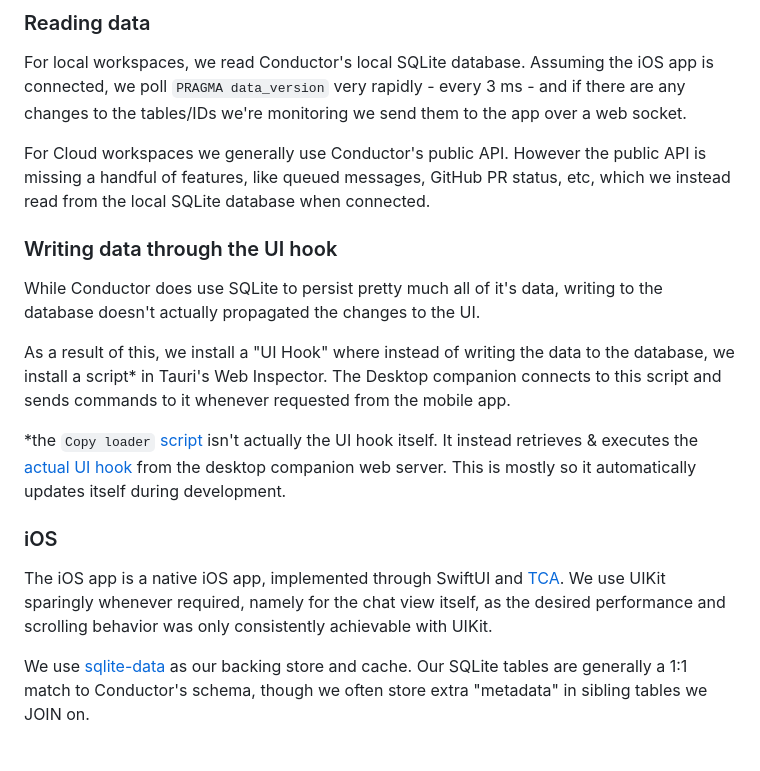
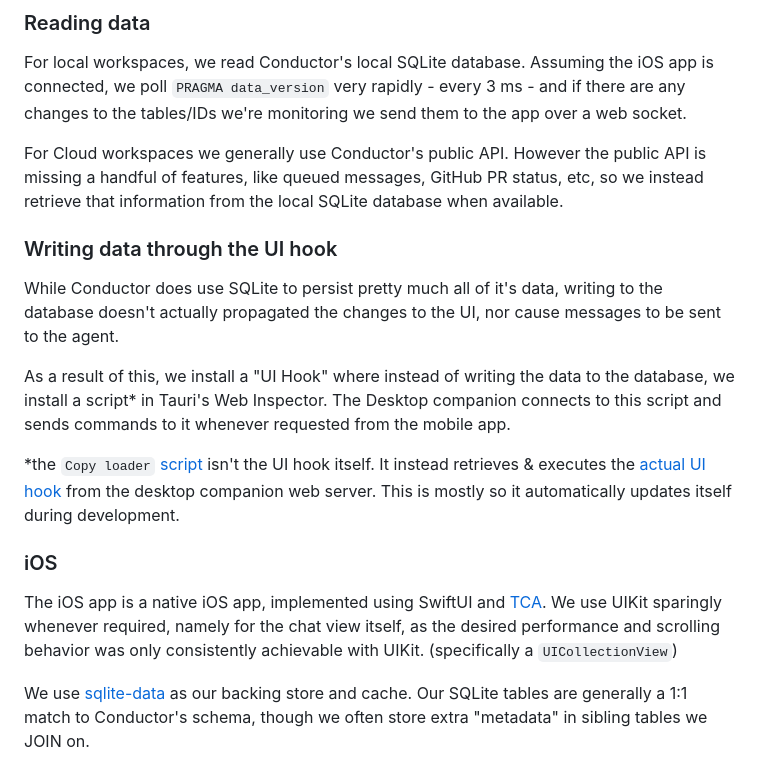
Before and after one commit to gannonprudhomme/conductor-mobile-unofficial, a Markdown page: README.md, the part around the change. Drawn GitHub-style.

Commit message:
More README updates

```diff
--- a/README.md
+++ b/README.md
@@ -70,20 +70,20 @@ After downloading & launching the macOS app, you must install the "UI hook" into
 For local workspaces, we read Conductor's local SQLite database.
 Assuming the iOS app is connected, we poll `PRAGMA data_version` very rapidly - every 3 ms - and if there are any changes to the tables/IDs we're monitoring we send them to the app over a web socket.
 
-For Cloud workspaces we generally use Conductor's public API. However the public API is missing a handful of features, like queued messages, GitHub PR status, etc, which we instead read from the local SQLite database when connected.
+For Cloud workspaces we generally use Conductor's public API. However the public API is missing a handful of features, like queued messages, GitHub PR status, etc, so we instead retrieve that information from the local SQLite database when available.
 
 ### Writing data through the UI hook
 
-While Conductor does use SQLite to persist pretty much all of it's data, writing to the database doesn't actually propagated the changes to the UI.
+While Conductor does use SQLite to persist pretty much all of it's data, writing to the database doesn't actually propagated the changes to the UI, nor cause messages to be sent to the agent.
 
 As a result of this, we install a "UI Hook" where instead of writing the data to the database, we install a script* in Tauri's Web Inspector. The Desktop companion connects to this script and sends commands to it whenever requested from the mobile app.
 
-*the `Copy loader` [script](desktop/workspace-hook/bootstrap-loader.js) isn't actually the UI hook itself. It instead retrieves & executes the [actual UI hook](desktop/workspace-hook/browser-hook.mjs) from the desktop companion web server. This is mostly so it automatically updates itself during development.
+*the `Copy loader` [script](desktop/workspace-hook/bootstrap-loader.js) isn't the UI hook itself. It instead retrieves & executes the [actual UI hook](desktop/workspace-hook/browser-hook.mjs) from the desktop companion web server. This is mostly so it automatically updates itself during development.
 
 ### iOS
 
-The iOS app is a native iOS app, implemented through SwiftUI and [TCA](https://github.com/pointfreeco/swift-composable-architecture).
-We use UIKit sparingly whenever required, namely for the chat view itself, as the desired performance and scrolling behavior was only consistently achievable with UIKit.
+The iOS app is a native iOS app, implemented using SwiftUI and [TCA](https://github.com/pointfreeco/swift-composable-architecture).
+We use UIKit sparingly whenever required, namely for the chat view itself, as the desired performance and scrolling behavior was only consistently achievable with UIKit. (specifically a `UICollectionView`)
 
 We use [sqlite-data](https://github.com/pointfreeco/sqlite-data) as our backing store and cache.
 Our SQLite tables are generally a 1:1 match to Conductor's schema, though we often store extra "metadata" in sibling tables we JOIN on.
```
